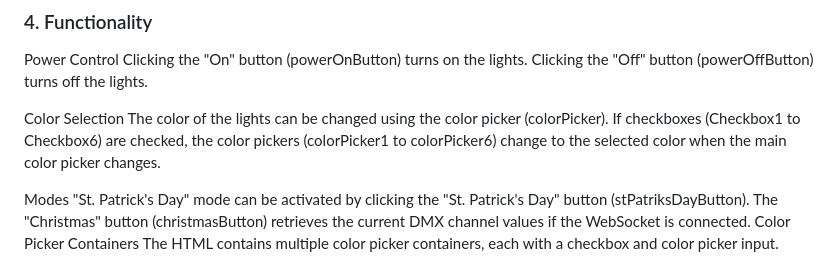
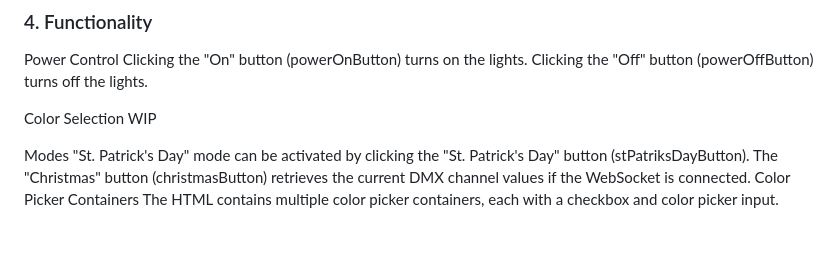
Before and after one commit to Kotik112/LightController, a Markdown page: README.md, the part around the change. GitHub-like rendering; blank space fills up the shorter version.

```diff
--- a/README.md
+++ b/README.md
@@ -38,8 +38,7 @@ Clicking the "On" button (powerOnButton) turns on the lights.
 Clicking the "Off" button (powerOffButton) turns off the lights.
 
 Color Selection
-The color of the lights can be changed using the color picker (colorPicker).
-If checkboxes (Checkbox1 to Checkbox6) are checked, the color pickers (colorPicker1 to colorPicker6) change to the selected color when the main color picker changes.
+WIP
 
 Modes
 "St. Patrick's Day" mode can be activated by clicking the "St. Patrick's Day" button (stPatriksDayButton).
```
